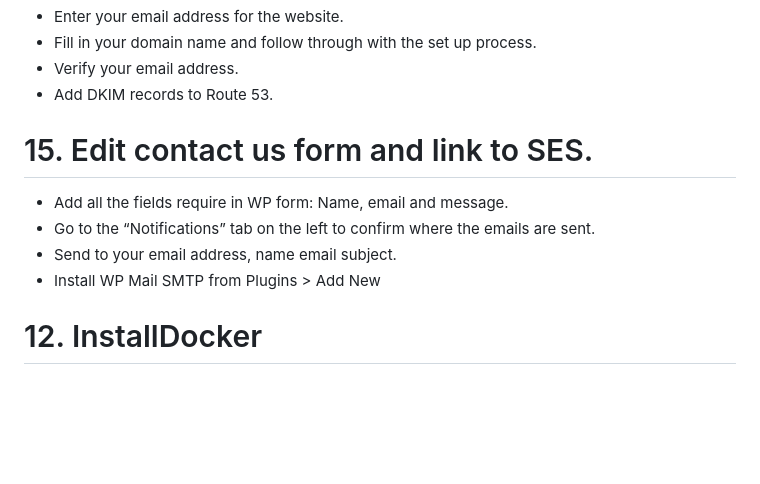
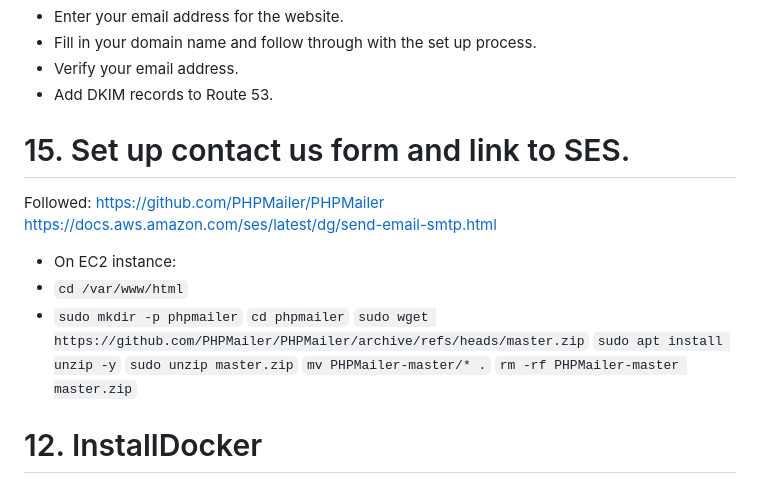
Before and after one commit to 35505126/Jadey-s-Bakery-, a Markdown page: README.md, the part around one of its changes. Rendered like a GitHub page; blank space fills up the shorter version.

````diff
--- a/README.md
+++ b/README.md
@@ -134,12 +134,18 @@ CREATE TABLE inventory (
 - Verify your email address.
 - Add DKIM records to Route 53.
 
-# 15. Edit contact us form and link to SES.
+# 15. Set up contact us form and link to SES.
+Followed: https://github.com/PHPMailer/PHPMailer  https://docs.aws.amazon.com/ses/latest/dg/send-email-smtp.html
+- On EC2 instance:
+- ```cd /var/www/html```
+- ```sudo mkdir -p phpmailer```
+```cd phpmailer```
+```sudo wget https://github.com/PHPMailer/PHPMailer/archive/refs/heads/master.zip```
+```sudo apt install unzip -y```
+```sudo unzip master.zip```
+```mv PHPMailer-master/* .```
+```rm -rf PHPMailer-master master.zip```
 
-- Add all the fields require in WP form: Name, email and message.
-- Go to the “Notifications” tab on the left to confirm where the emails are sent.
-- Send to your email address, name email subject.
-- Install WP Mail SMTP from Plugins > Add New
 
 
 
````
Also changed, not shown: other parts of README.md (+1 -1 lines).
